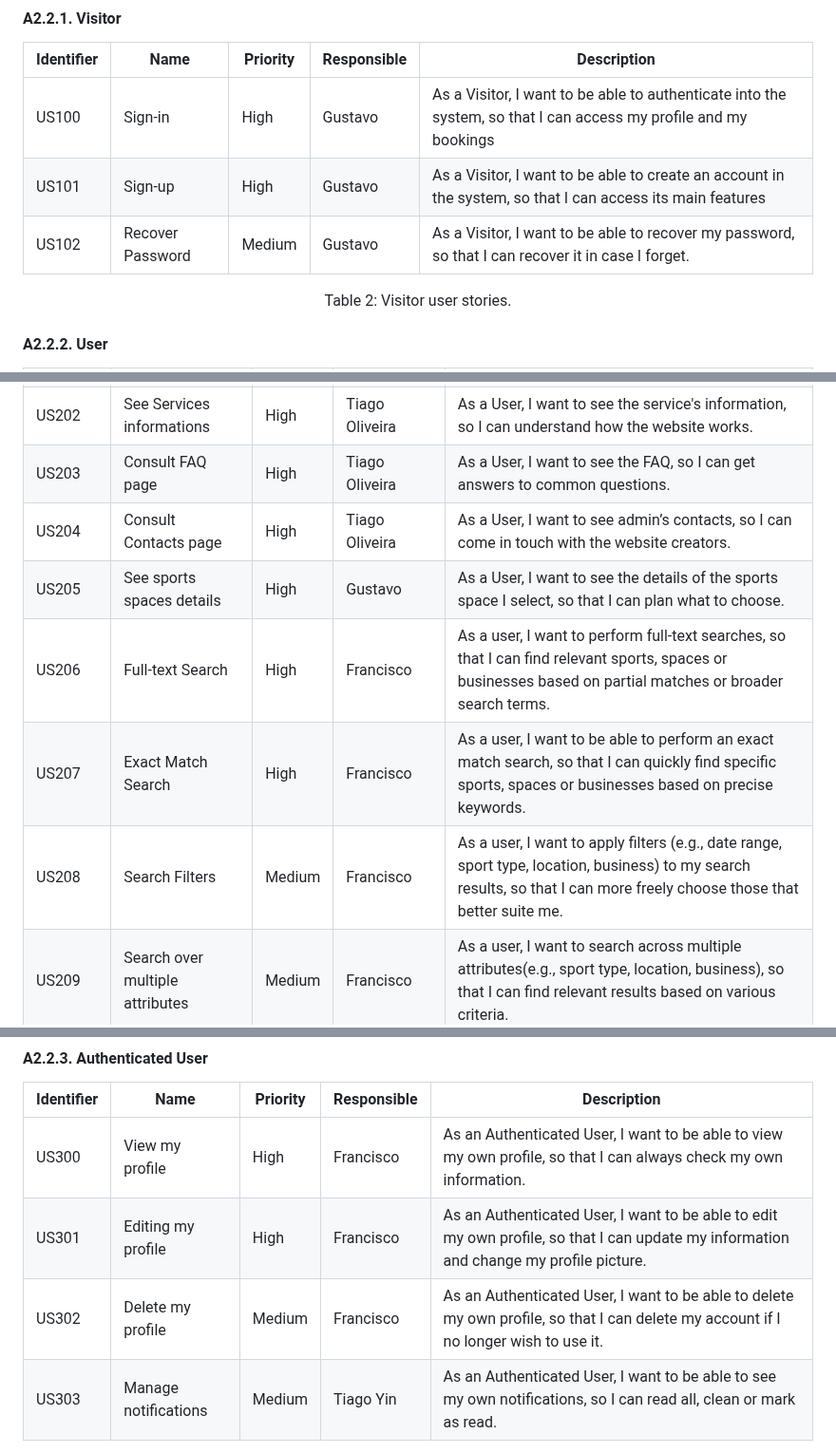
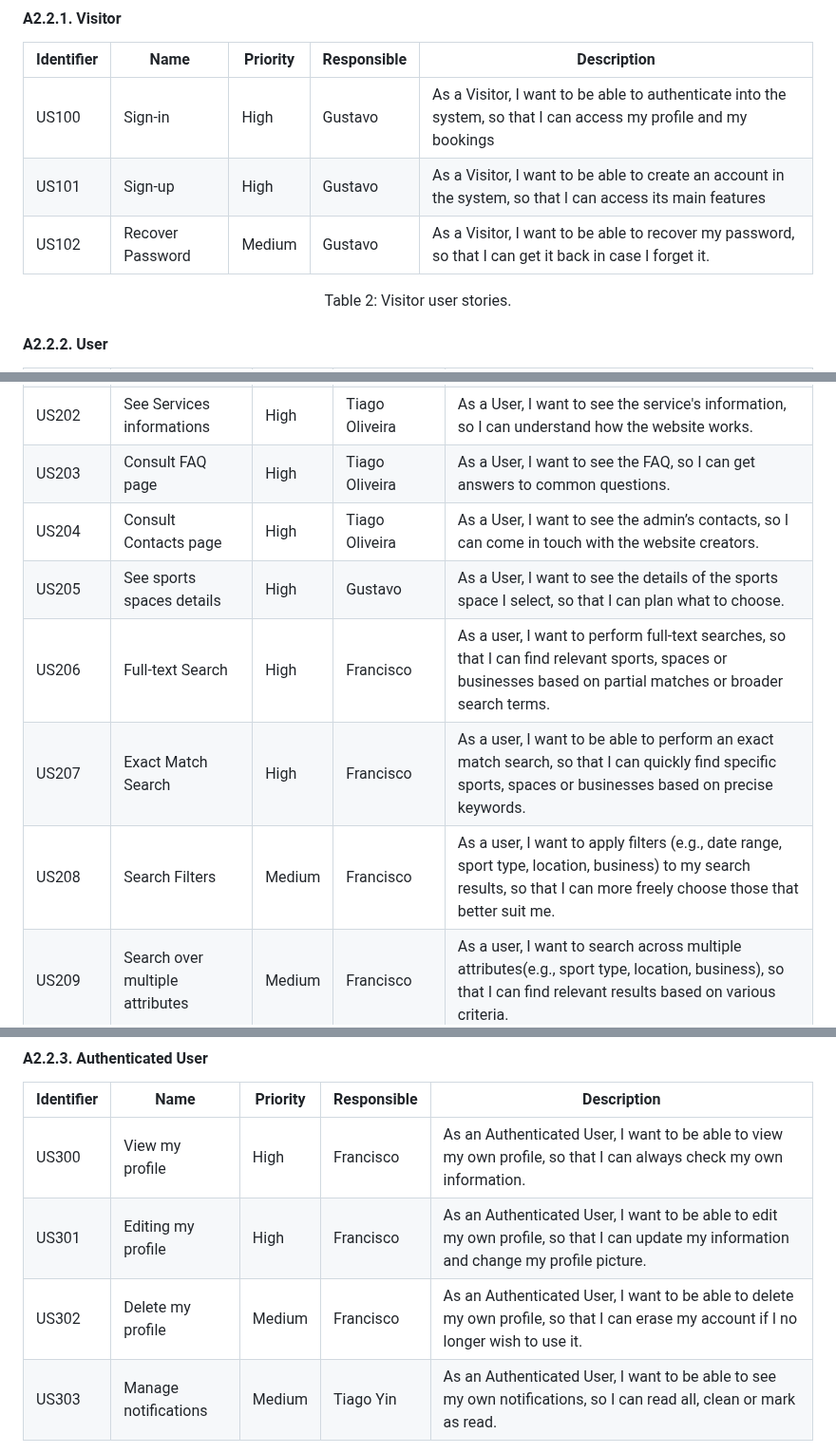
Before and after one commit to FEUP-tiago-repositories/lbaw, a Markdown page: artifacts/ER/ER.md, 3 parts joined by grey strips. Shown at 95% size. GitHub-like rendering.

Commit message:
making small corrections to user stories

```diff
--- a/artifacts/ER/ER.md
+++ b/artifacts/ER/ER.md
@@ -56,7 +56,7 @@ For the _SportsHub_ website, consider the user stories that are presented in the
 | ------------| -----------------| -------- | ----------- | ---------------------------------------------------------------------------------------------------------------- |
 | US100       | Sign-in          | High     | Gustavo     | As a Visitor, I want to be able to authenticate into the system, so that I can access my profile and my bookings |
 | US101       | Sign-up          | High     | Gustavo     | As a Visitor, I want to be able to create an account in the system, so that I can access its main features       |
-| US102       | Recover Password | Medium   | Gustavo     | As a Visitor, I want to be able to recover my password, so that I can recover it in case I forget.               |
+| US102       | Recover Password | Medium   | Gustavo     | As a Visitor, I want to be able to recover my password, so that I can get it back in case I forget it.               |
 
 <div align="center">
   <p>Table 2: Visitor user stories.</p>
@@ -70,11 +70,11 @@ For the _SportsHub_ website, consider the user stories that are presented in the
 | US201      | See About page                  | High     | Tiago Oliveira | As a User, I want to see the about page, so that I can see a description about the main information of the website.            |
 | US202      | See Services informations       | High     | Tiago Oliveira | As a User, I want to see the service's information, so I can understand how the website works.                                 |
 | US203      | Consult FAQ page                | High     | Tiago Oliveira | As a User, I want to see the FAQ, so I can get answers to common questions.                                                    |
-| US204      | Consult Contacts page           | High     | Tiago Oliveira | As a User, I want to see admin’s contacts, so I can come in touch with the website creators.                                   |
+| US204      | Consult Contacts page           | High     | Tiago Oliveira | As a User, I want to see the admin’s contacts, so I can come in touch with the website creators.                                   |
 | US205      | See sports spaces details       | High     | Gustavo        | As a User, I want to see the details of the sports space I select, so that I can plan what to choose.                          |
 | US206      | Full-text Search                | High     | Francisco      | As a user, I want to perform full-text searches, so that I can find relevant sports, spaces or businesses based on partial matches or broader search terms. |
 | US207      | Exact Match Search              | High     | Francisco      | As a user, I want to be able to perform an exact match search, so that I can quickly find specific sports, spaces or businesses based on precise keywords. |
-| US208      | Search Filters                  | Medium   | Francisco      | As a user, I want to apply filters (e.g., date range, sport type, location, business) to my search results, so that I can more freely choose those that better suite me.|
+| US208      | Search Filters                  | Medium   | Francisco      | As a user, I want to apply filters (e.g., date range, sport type, location, business) to my search results, so that I can more freely choose those that better suit me.|
 | US209      | Search over multiple attributes | Medium   | Francisco      | As a user, I want to search across multiple attributes(e.g., sport type, location, business), so that I can find relevant results based on various criteria. |
 | US210      | Placeholders in Form Inputs     | Medium   | Tiago Oliveira | As a user, I want to see placeholders in form input fields, so that I can easily understand what information is expected in each field before I start typing. |
 | US211      | Contextual Error Messages       | Medium   | Tiago Oliveira | As a user, I want to receive contextual error messages when I enter invalid information in form fields, so that I can quickly understand what went wrong and how to fix it.|
@@ -90,7 +90,7 @@ For the _SportsHub_ website, consider the user stories that are presented in the
 | ------------| ---------------------| -------- | ------------| -------------------------------------------------------------------------------------------------------------------------------------- |
 | US300       | View my profile      | High     | Francisco   | As an Authenticated User, I want to be able to view my own profile, so that I can always check my own information.                     |
 | US301       | Editing my profile   | High     | Francisco   | As an Authenticated User, I want to be able to edit my own profile, so that I can update my information and change my profile picture. |
-| US302       | Delete my profile    | Medium   | Francisco   | As an Authenticated User, I want to be able to delete my own profile, so that I can delete my account if I no longer wish to use it.   |
+| US302       | Delete my profile    | Medium   | Francisco   | As an Authenticated User, I want to be able to delete my own profile, so that I can erase my account if I no longer wish to use it.   |
 | US303       | Manage notifications | Medium   | Tiago Yin   | As an Authenticated User, I want to be able to see my own notifications, so I can read all, clean or mark as read.                     |
 
 <div align="center">
```
